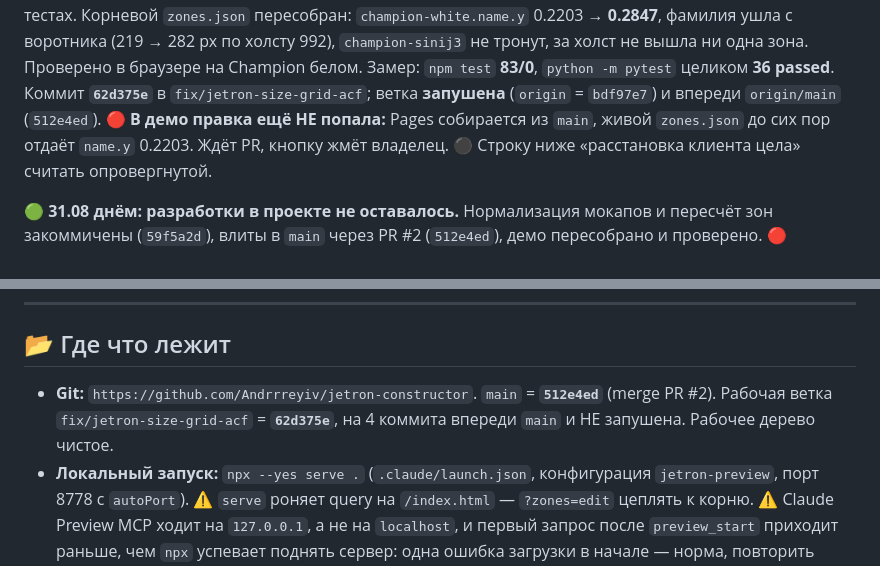
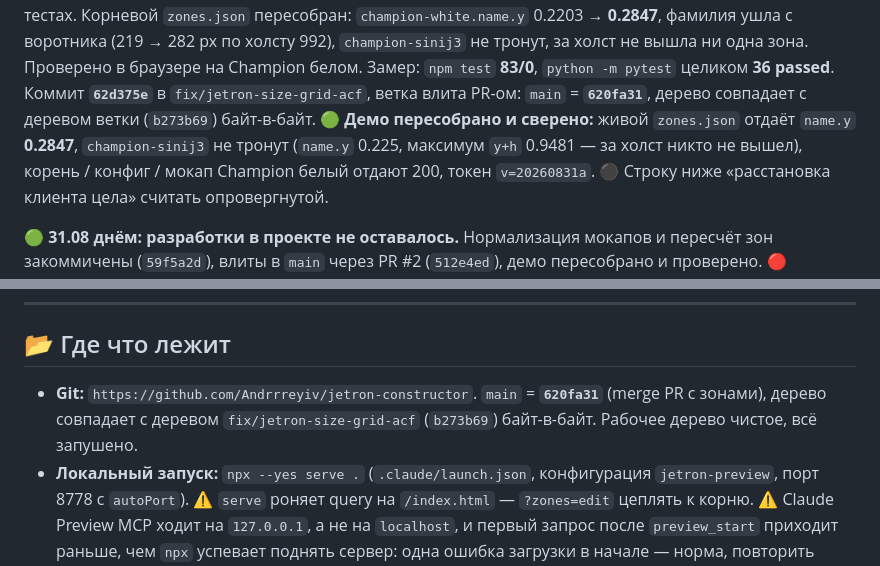
Before and after one commit to Andrrreyiv/jetron-constructor, a Markdown page: CLAUDE.md, 2 parts joined by grey strips. Rendered like a GitHub page.

Commit message:
Статус после слияния PR: демо пересобрано и сверено на живом
Co-Authored-By: claude-flow <ruv@ruv.net>

```diff
--- a/CLAUDE.md
+++ b/CLAUDE.md
@@ -14,9 +14,11 @@
 фамилия ушла с воротника (219 → 282 px по холсту 992), `champion-sinij3` не тронут,
 за холст не вышла ни одна зона. Проверено в браузере на Champion белом.
 Замер: `npm test` **83/0**, `python -m pytest` целиком **36 passed**.
-Коммит **`62d375e`** в `fix/jetron-size-grid-acf`; ветка **запушена** (`origin` = `bdf97e7`)
-и впереди `origin/main` (`512e4ed`). 🔴 **В демо правка ещё НЕ попала:** Pages собирается
-из `main`, живой `zones.json` до сих пор отдаёт `name.y` 0.2203. Ждёт PR, кнопку жмёт владелец.
+Коммит **`62d375e`** в `fix/jetron-size-grid-acf`, ветка влита PR-ом:
+`main` = **`620fa31`**, дерево совпадает с деревом ветки (`b273b69`) байт-в-байт.
+🟢 **Демо пересобрано и сверено:** живой `zones.json` отдаёт `name.y` **0.2847**,
+`champion-sinij3` не тронут (`name.y` 0.225, максимум `y+h` 0.9481 — за холст никто не вышел),
+корень / конфиг / мокап Champion белый отдают 200, токен `v=20260831a`.
 ⚫ Строку ниже «расстановка клиента цела» считать опровергнутой.
 
 🟢 **31.08 днём: разработки в проекте не оставалось.** Нормализация мокапов и пересчёт зон
@@ -125,9 +127,9 @@ Star 5, Winner 7, Волна 5, Фаворит 5; коралл не заводи
 
 ## 📂 Где что лежит
 
-- **Git:** `https://github.com/Andrrreyiv/jetron-constructor`. `main` = **`512e4ed`** (merge PR #2).
-  Рабочая ветка `fix/jetron-size-grid-acf` = **`62d375e`**, на 4 коммита впереди `main`
-  и НЕ запушена. Рабочее дерево чистое.
+- **Git:** `https://github.com/Andrrreyiv/jetron-constructor`. `main` = **`620fa31`** (merge PR
+  с зонами), дерево совпадает с деревом `fix/jetron-size-grid-acf` (`b273b69`) байт-в-байт.
+  Рабочее дерево чистое, всё запушено.
 - **Локальный запуск:** `npx --yes serve .` (`.claude/launch.json`, конфигурация `jetron-preview`,
   порт 8778 с `autoPort`). ⚠️ `serve` роняет query на `/index.html` — `?zones=edit` цеплять
   к корню. ⚠️ Claude Preview MCP ходит на `127.0.0.1`, а не на `localhost`, и первый запрос
```
